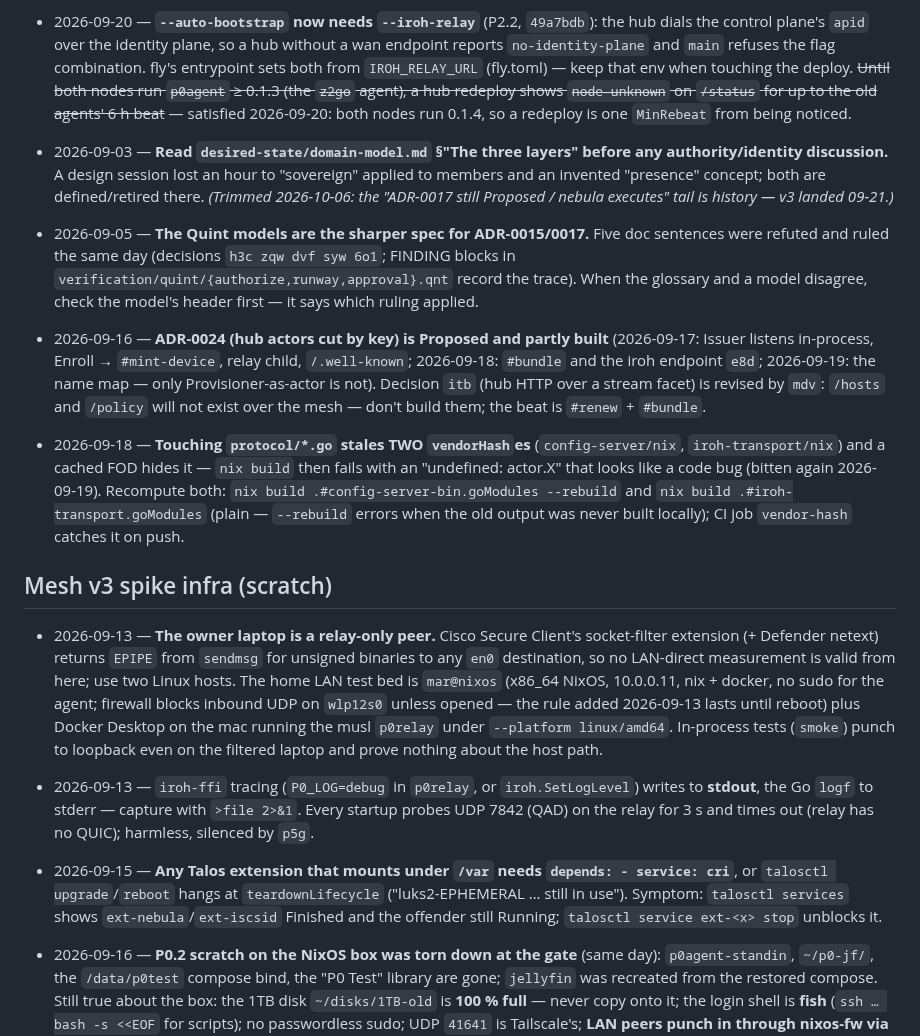
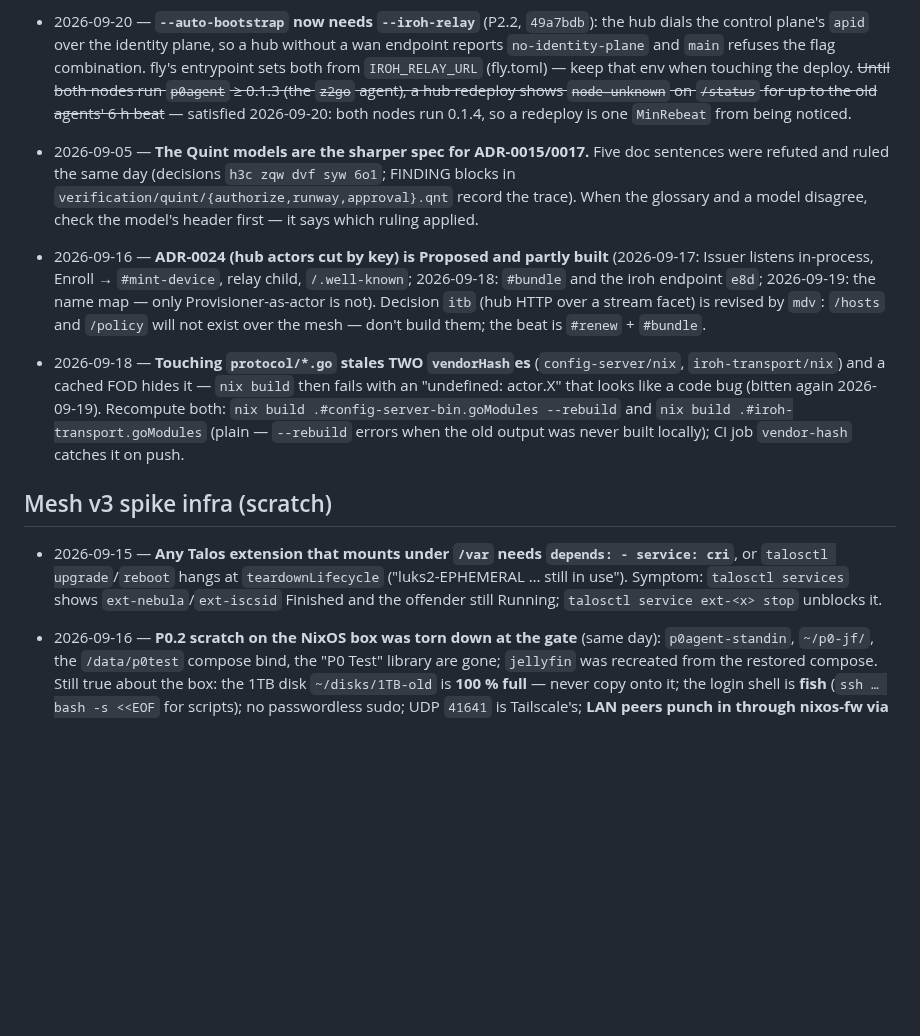
Before and after one commit to marnyg/talos-config, a Markdown page: docs/day-to-day/notes.md, the part around one of its changes. GitHub-like rendering; blank space fills up the shorter version.

```diff
--- a/docs/day-to-day/notes.md
+++ b/docs/day-to-day/notes.md
@@ -193,12 +193,6 @@
   2026-09-20: both nodes run 0.1.4, so a redeploy is one `MinRebeat`
   from being noticed.
 
-- 2026-09-03 — **Read `desired-state/domain-model.md` §"The three
-  layers" before any authority/identity discussion.** A design session
-  lost an hour to "sovereign" applied to members and an invented
-  "presence" concept; both are defined/retired there. _(Trimmed
-  2026-10-06: the "ADR-0017 still Proposed / nebula executes" tail is
-  history — v3 landed 09-21.)_ <!-- stale? -->
 - 2026-09-05 — **The Quint models are the sharper spec for
   ADR-0015/0017.** Five doc sentences were refuted and ruled the same
   day (decisions `h3c zqw dvf syw 6o1`; FINDING blocks in
@@ -224,22 +218,6 @@
 
 ## Mesh v3 spike infra (scratch)
 
-- 2026-09-13 — **The owner laptop is a relay-only peer.** Cisco Secure
-  Client's socket-filter extension (+ Defender netext) returns `EPIPE`
-  from `sendmsg` for unsigned binaries to any `en0` destination, so no
-  LAN-direct measurement is valid from here; use two Linux hosts. The
-  home LAN test bed is `mar@nixos` (x86_64 NixOS, 10.0.0.11, nix + docker,
-  no sudo for the agent; firewall blocks inbound UDP on `wlp12s0` unless
-  opened — the rule added 2026-09-13 lasts until reboot) plus Docker
-  Desktop on the mac running the musl `p0relay` under `--platform
-  linux/amd64`. In-process tests (`smoke`) punch to loopback even on
-  the filtered laptop and prove nothing about the host path. <!-- stale? -->
-- 2026-09-13 — `iroh-ffi` tracing (`P0_LOG=debug` in `p0relay`, or
-  `iroh.SetLogLevel`) writes to **stdout**, the Go `logf` to stderr —
-  capture with `>file 2>&1`. Every startup probes UDP 7842 (QAD) on the
-  relay for 3 s and times out (relay has no QUIC); harmless, silenced
-  by `p5g`. <!-- stale? -->
-
 - 2026-09-15 — **Any Talos extension that mounts under `/var` needs
   `depends: - service: cri`**, or `talosctl upgrade`/`reboot` hangs at
   `teardownLifecycle` ("luks2-EPHEMERAL … still in use"). Symptom:
```
Also changed, not shown: other parts of docs/day-to-day/notes.md (+10 -42 lines), docs/day-to-day/handoff.md (+19 -6 lines).
